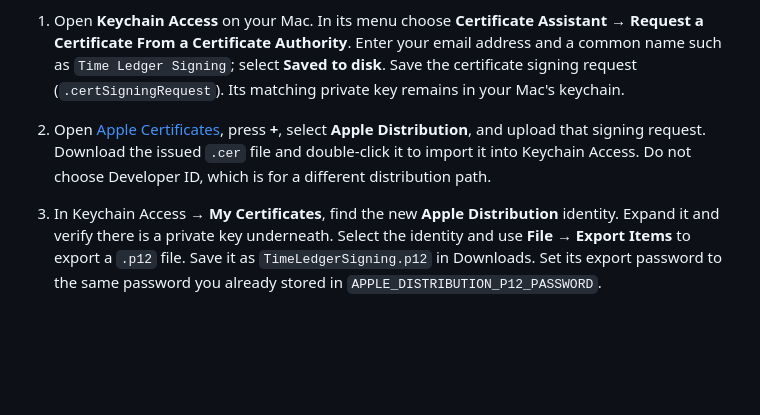
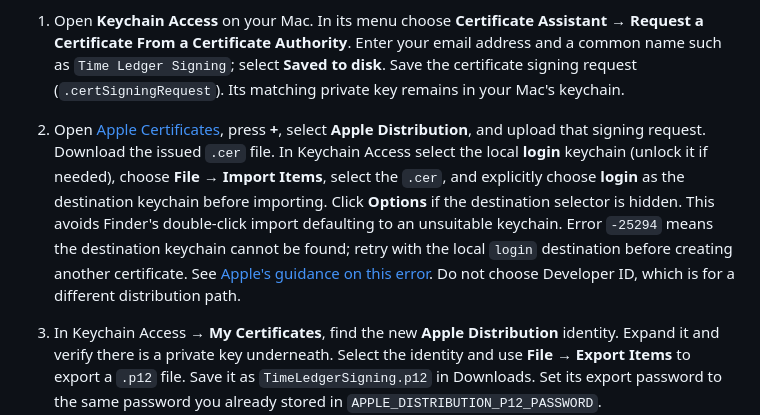
Before and after one commit to trimngo/canal, a Markdown page: native/README.md, the part around the change. Drawn GitHub-style; blank space fills up the shorter version.

Commit message:
Specify login keychain for certificate import to avoid error -25294

```diff
--- a/native/README.md
+++ b/native/README.md
@@ -112,8 +112,15 @@ not need to stay on and you do not need to plug in your phone for builds.
    Its matching private key remains in your Mac's keychain.
 2. Open [Apple Certificates](https://developer.apple.com/account/resources/certificates/list),
    press **+**, select **Apple Distribution**, and upload that signing request.
-   Download the issued `.cer` file and double-click it to import it into Keychain
-   Access. Do not choose Developer ID, which is for a different distribution path.
+   Download the issued `.cer` file. In Keychain Access select the local **login**
+   keychain (unlock it if needed), choose **File → Import Items**, select the
+   `.cer`, and explicitly choose **login** as the destination keychain before
+   importing. Click **Options** if the destination selector is hidden. This avoids
+   Finder's double-click import defaulting to an unsuitable keychain. Error
+   `-25294` means the destination keychain cannot be found; retry with the local
+   `login` destination before creating another certificate. See [Apple's guidance
+   on this error](https://developer.apple.com/forums/thread/675290).
+   Do not choose Developer ID, which is for a different distribution path.
 3. In Keychain Access → **My Certificates**, find the new **Apple Distribution**
    identity. Expand it and verify there is a private key underneath. Select the
    identity and use **File → Export Items** to export a `.p12` file. Save it as
```
